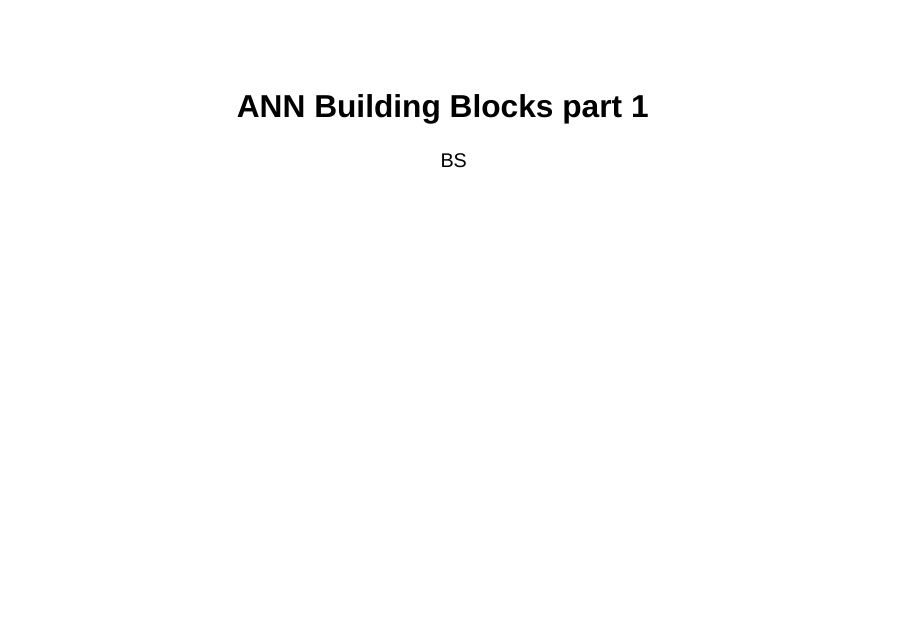
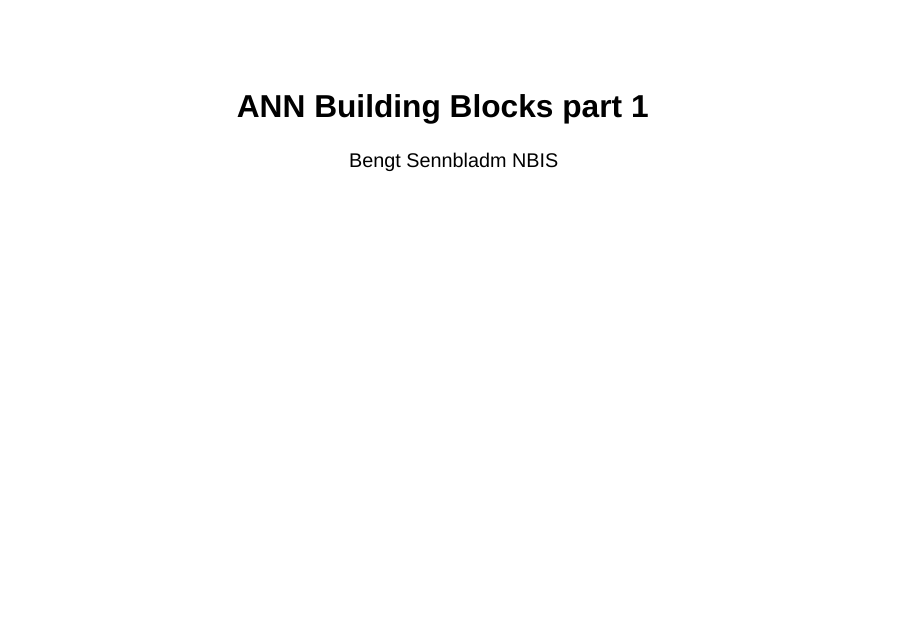
Before and after one commit to NBISweden/workshop-neural-nets-and-deep-learning, a Quarto document (session_annBuildingBlocks/session_annBuildingBlocks_1.qmd): page 1 of 23. Rendered offline with R 4.5, knitr and Pandoc in place of Quarto, with nearby package versions; drawn as Slidy slides in place of the format the file asks for; some code elsewhere in the file could not run offline.

Commit message:
update author

```diff
--- a/session_annBuildingBlocks/session_annBuildingBlocks_1.qmd
+++ b/session_annBuildingBlocks/session_annBuildingBlocks_1.qmd
@@ -1,6 +1,6 @@
 ---
 title: "ANN Building Blocks part 1"
-author: "BS"
+author: "Bengt Sennbladm NBIS"
 format:
   revealjs:
     theme: [default, customBS.scss]
```
Also changed, not shown: session_annBuildingBlocks/session_annBuildingBlocks_2.qmd (+1 -1 lines).
